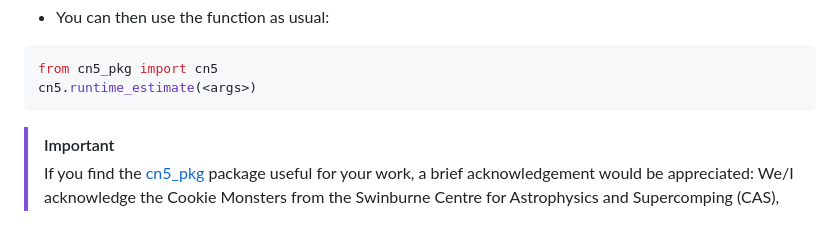
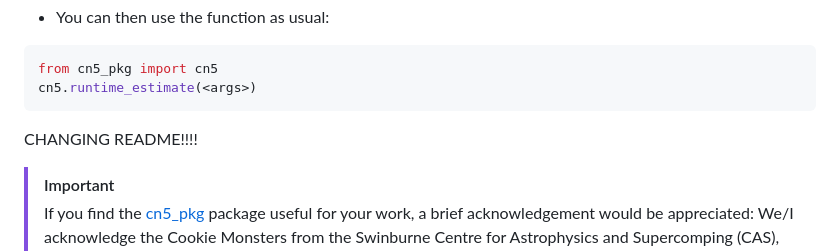
Before and after one commit to swincas/cnc-computing-course, a Markdown page: README.md, the part around the change. Rendered like a GitHub page; blank space fills up the shorter version.

````diff
--- a/README.md
+++ b/README.md
@@ -23,6 +23,9 @@ pip3 install git+https://github.com/swincas/cnc-computing-course.git
 from cn5_pkg import cn5
 cn5.runtime_estimate(<args>)
 ```
+
+
+CHANGING README!!!!
 
 > [!IMPORTANT]
 > If you find the [cn5_pkg](./cn5_pkg/) package useful for your work, a brief acknowledgement would be appreciated:
````
